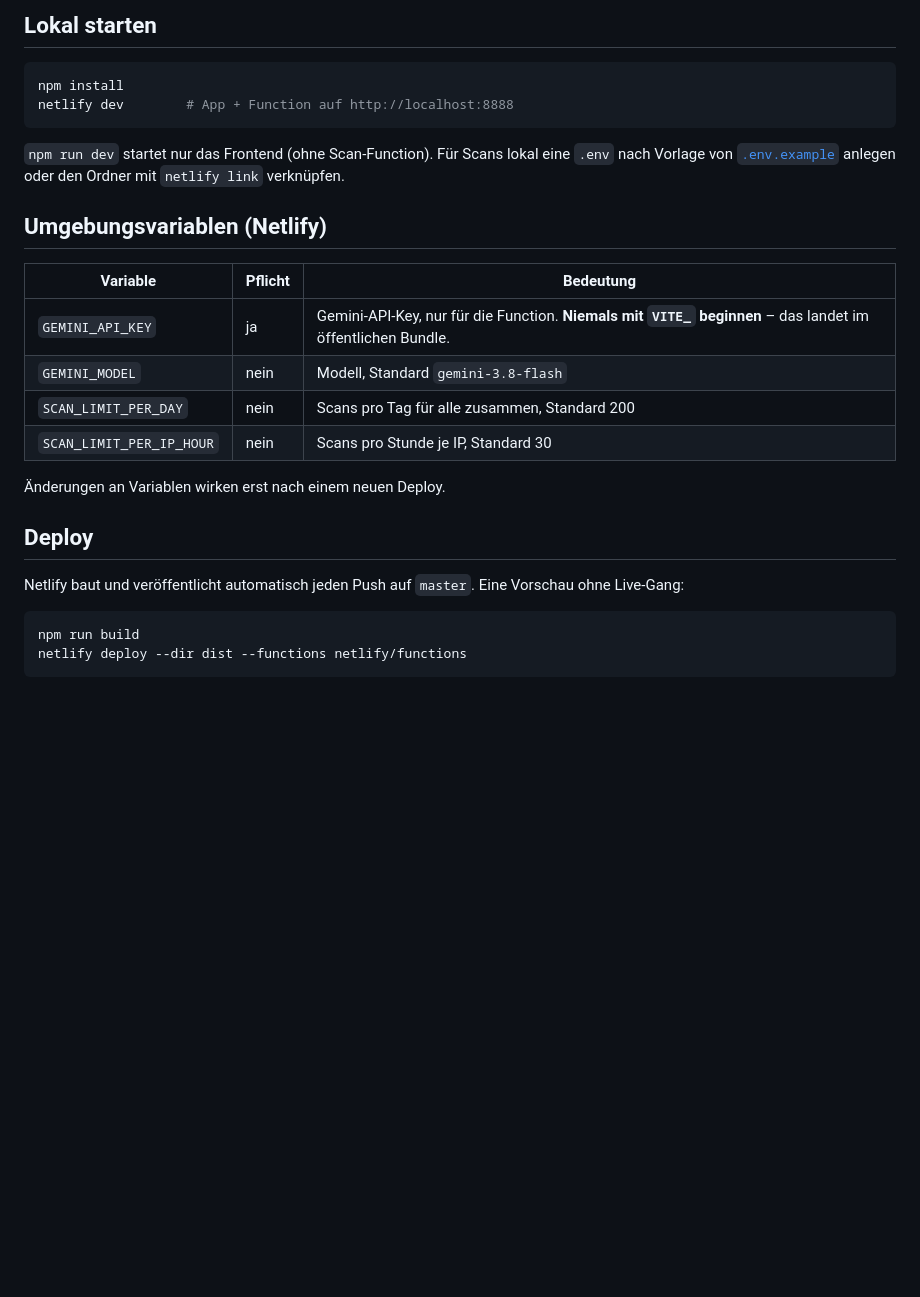
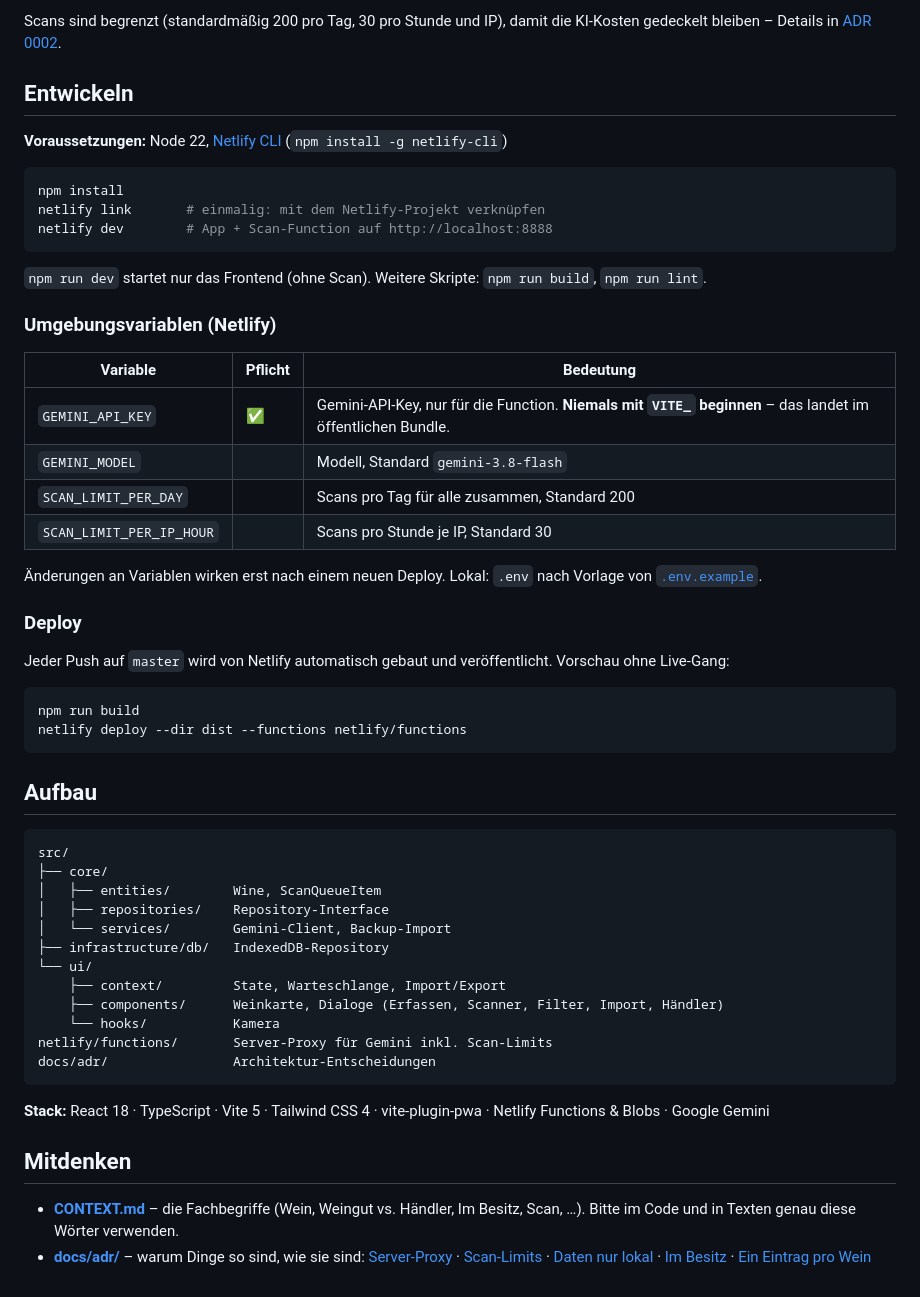
Before and after one commit to g41nxe/vintory, a Markdown page: README.md, the part around one of its changes. Rendered like a GitHub page; blank space fills up the shorter version.

````diff
--- a/README.md
+++ b/README.md
@@ -19,30 +70,64 @@ netlify/functions/ Server-Proxy für Gemini inkl. Scan-Limits
 ```
 
-## Lokal starten
+Scans sind begrenzt (standardmäßig 200 pro Tag, 30 pro Stunde und IP), damit die KI-Kosten gedeckelt bleiben – Details in [ADR 0002](docs/adr/0002-scan-limits-fail-closed.md).
+
+## Entwickeln
+
+**Voraussetzungen:** Node 22, [Netlify CLI](https://docs.netlify.com/api-and-cli-guides/cli-guides/get-started-with-cli/) (`npm install -g netlify-cli`)
 
 ```bash
 npm install
-netlify dev        # App + Function auf http://localhost:8888
+netlify link       # einmalig: mit dem Netlify-Projekt verknüpfen
+netlify dev        # App + Scan-Function auf http://localhost:8888
 ```
 
-`npm run dev` startet nur das Frontend (ohne Scan-Function). Für Scans lokal eine `.env` nach Vorlage von [`.env.example`](./.env.example) anlegen oder den Ordner mit `netlify link` verknüpfen.
+`npm run dev` startet nur das Frontend (ohne Scan). Weitere Skripte: `npm run build`, `npm run lint`.
 
-## Umgebungsvariablen (Netlify)
+### Umgebungsvariablen (Netlify)
 
 | Variable | Pflicht | Bedeutung |
 |---|---|---|
-| `GEMINI_API_KEY` | ja | Gemini-API-Key, nur für die Function. **Niemals mit `VITE_` beginnen** – das landet im öffentlichen Bundle. |
-| `GEMINI_MODEL` | nein | Modell, Standard `gemini-3.8-flash` |
-| `SCAN_LIMIT_PER_DAY` | nein | Scans pro Tag für alle zusammen, Standard 200 |
-| `SCAN_LIMIT_PER_IP_HOUR` | nein | Scans pro Stunde je IP, Standard 30 |
+| `GEMINI_API_KEY` | ✅ | Gemini-API-Key, nur für die Function. **Niemals mit `VITE_` beginnen** – das landet im öffentlichen Bundle. |
+| `GEMINI_MODEL` | | Modell, Standard `gemini-3.8-flash` |
+| `SCAN_LIMIT_PER_DAY` | | Scans pro Tag für alle zusammen, Standard 200 |
+| `SCAN_LIMIT_PER_IP_HOUR` | | Scans pro Stunde je IP, Standard 30 |
 
-Änderungen an Variablen wirken erst nach einem neuen Deploy.
+Änderungen an Variablen wirken erst nach einem neuen Deploy. Lokal: `.env` nach Vorlage von [`.env.example`](.env.example).
 
-## Deploy
+### Deploy
 
-Netlify baut und veröffentlicht automatisch jeden Push auf `master`. Eine Vorschau ohne Live-Gang:
+Jeder Push auf `master` wird von Netlify automatisch gebaut und veröffentlicht. Vorschau ohne Live-Gang:
 
 ```bash
 npm run build
 netlify deploy --dir dist --functions netlify/functions
 ```
+
+## Aufbau
+
+```
+src/
+├── core/
+│   ├── entities/        Wine, ScanQueueItem
+│   ├── repositories/    Repository-Interface
+│   └── services/        Gemini-Client, Backup-Import
+├── infrastructure/db/   IndexedDB-Repository
+└── ui/
+    ├── context/         State, Warteschlange, Import/Export
+    ├── components/      Weinkarte, Dialoge (Erfassen, Scanner, Filter, Import, Händler)
+    └── hooks/           Kamera
+netlify/functions/       Server-Proxy für Gemini inkl. Scan-Limits
+docs/adr/                Architektur-Entscheidungen
+```
+
+**Stack:** React 18 · TypeScript · Vite 5 · Tailwind CSS 4 · vite-plugin-pwa · Netlify Functions & Blobs · Google Gemini
+
+## Mitdenken
+
+- **[CONTEXT.md](CONTEXT.md)** – die Fachbegriffe (Wein, Weingut vs. Händler, Im Besitz, Scan, …). Bitte im Code und in Texten genau diese Wörter verwenden.
+- **[docs/adr/](docs/adr/)** – warum Dinge so sind, wie sie sind:
+  [Server-Proxy](docs/adr/0001-gemini-nur-ueber-server-proxy.md) ·
+  [Scan-Limits](docs/adr/0002-scan-limits-fail-closed.md) ·
+  [Daten nur lokal](docs/adr/0003-nutzerdaten-nur-lokal.md) ·
+  [Im Besitz](docs/adr/0004-im-besitz-aus-anzahl-abgeleitet.md) ·
+  [Ein Eintrag pro Wein](docs/adr/0005-ein-eintrag-pro-wein.md)
````
Also changed, not shown: other parts of README.md (+63 -12 lines), docs/images/erfassen.jpg (added), docs/images/weinliste.jpg (added).
